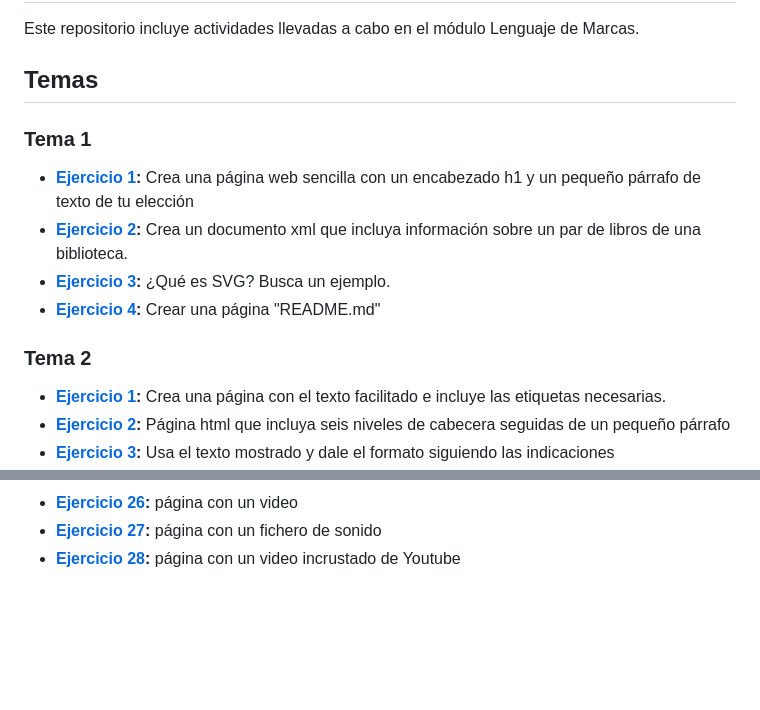
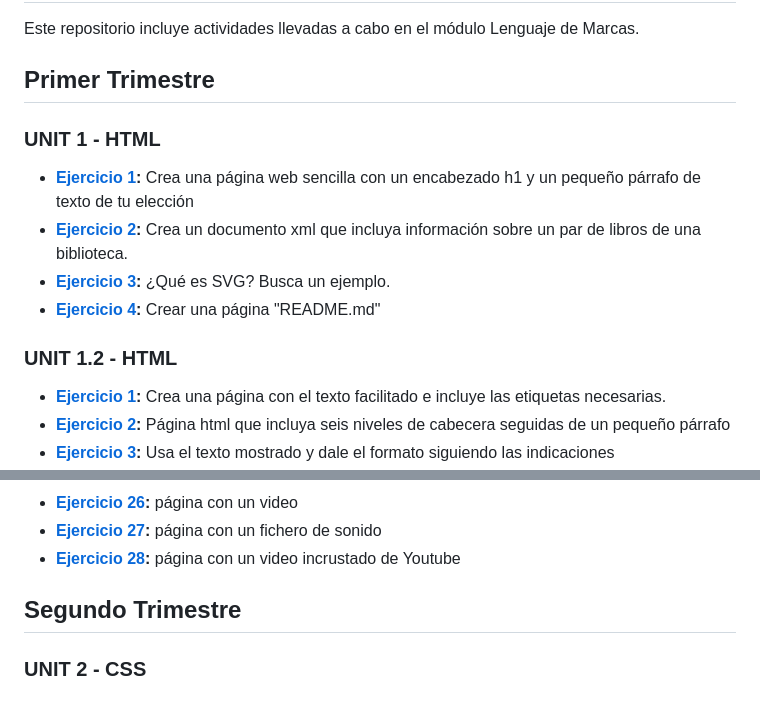
Before and after one commit to Fran0rtiz/LLMM-DAW, a Markdown page: README.md, 2 parts joined by grey strips. Rendered like a GitHub page; blank space fills up the shorter version.

```diff
--- a/README.md
+++ b/README.md
@@ -1,15 +1,15 @@
 # LLMM
 Este repositorio incluye actividades llevadas a cabo en el módulo Lenguaje de Marcas.
 
-## Temas
+## Primer Trimestre
 
-### Tema 1
+### UNIT 1 - HTML
 - **[Ejercicio 1](https://github.com/Fran0rtiz/LLMM-DAW/blob/main/Tema%201/Ejercicio%201/Ejercicio%201.html):** Crea una página web sencilla con un encabezado h1 y un pequeño párrafo de texto de tu elección
 - **[Ejercicio 2](https://github.com/Fran0rtiz/LLMM-DAW/blob/main/Tema%201/Ejercicio%202/Ejercicio%202.html):** Crea un documento xml que incluya información sobre un par de libros de una biblioteca.
 - **[Ejercicio 3](https://github.com/Fran0rtiz/LLMM-DAW/blob/main/Tema%201/Ejercicio%203/Ejercicio%203.html):** ¿Qué es SVG? Busca un ejemplo.
 - **[Ejercicio 4](https://github.com/Fran0rtiz/LLMM-DAW/blob/main/Tema%201/Ejercicio%204/README.md):** Crear una página "README.md"
 
-### Tema 2
+### UNIT 1.2 - HTML
 - **[Ejercicio 1](https://github.com/Fran0rtiz/LLMM-DAW/blob/main/Tema%202/Ejercicio%201/EJERCICIO%20HTML-1.html):** Crea una página con el texto facilitado e incluye las etiquetas necesarias.
 - **[Ejercicio 2](https://github.com/Fran0rtiz/LLMM-DAW/blob/main/Tema%202/Ejercicio%202/Actividad%20HTML-2.html):** Página html que incluya seis niveles de cabecera seguidas de un pequeño párrafo
 - **[Ejercicio 3](https://github.com/Fran0rtiz/LLMM-DAW/blob/main/Tema%202/Ejercicio%203/Actividad%20HTML-3.html):** Usa el texto mostrado y dale el formato siguiendo las indicaciones
@@ -36,3 +36,8 @@ Este repositorio incluye actividades llevadas a cabo en el módulo Lenguaje de M
 - **[Ejercicio 26](https://github.com/Fran0rtiz/LLMM-DAW/blob/main/Tema%202/Ejercicio%2026/Ejercicio%2026.html):** página con un video
 - **[Ejercicio 27](https://github.com/Fran0rtiz/LLMM-DAW/blob/main/Tema%202/Ejercicio%2027/Ejercicio%2027.html):** página con un fichero de sonido
 - **[Ejercicio 28](https://github.com/Fran0rtiz/LLMM-DAW/blob/main/Tema%202/Ejercicio%2028/Ejercicio%2028.html):** página con un video incrustado de Youtube
+
+
+## Segundo Trimestre
+
+### UNIT 2 - CSS
```
